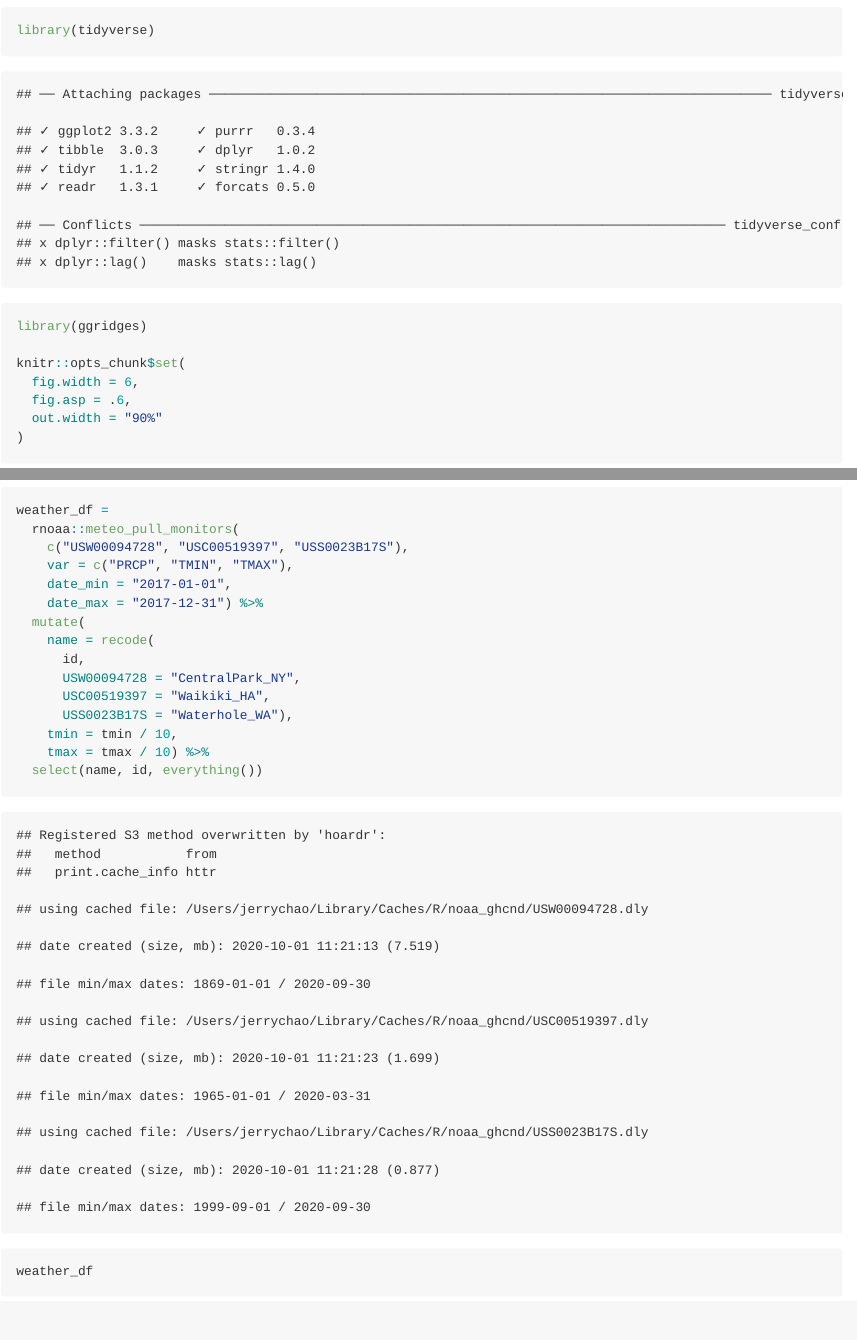
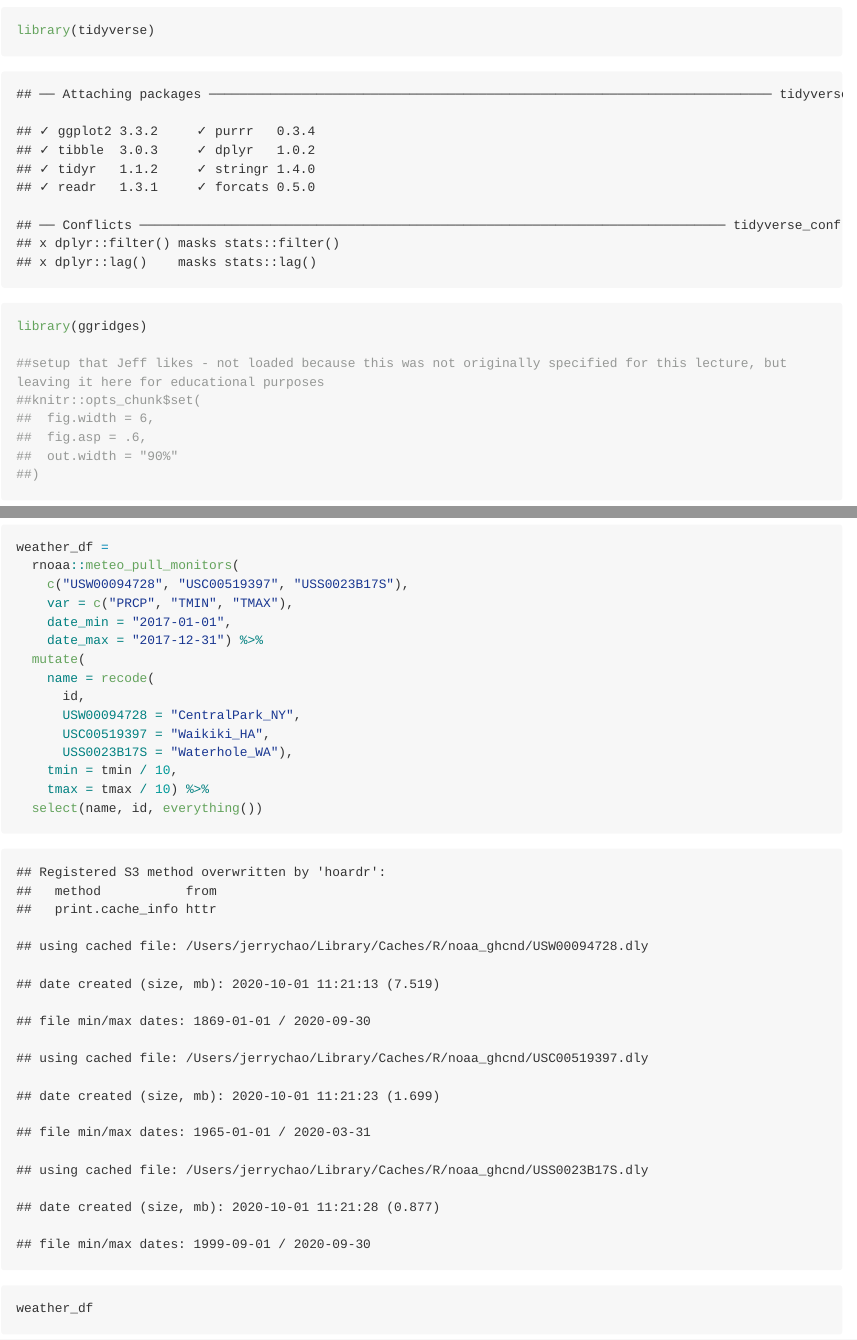
Before and after one commit to chaojy/viz_and_eda, an R Markdown document (viz_i.Rmd): the page in a window 1100 px wide, from 100 px down, and a second part further down, joined at a grey line. The pictures show the output file viz_i.md that the author committed with the source, drawn offline in the style of GitHub; long lines of code are wrapped.

Commit message:
learning assessment

````diff
--- a/viz_i.Rmd
+++ b/viz_i.Rmd
@@ -8,11 +8,12 @@ output: github_document
 library(tidyverse)
 library(ggridges)
 
-knitr::opts_chunk$set(
-  fig.width = 6,
-  fig.asp = .6,
-  out.width = "90%"
-)
+##setup that Jeff likes - not loaded because this was not originally specified for this lecture, but leaving it here for educational purposes
+##knitr::opts_chunk$set(
+##  fig.width = 6,
+##  fig.asp = .6,
+##  out.width = "90%"
+##)
 
 ```
 
````
Also changed, not shown: viz_i.md, viz_i_files/figure-gfm/unnamed-chunk-10-1.png, viz_i_files/figure-gfm/unnamed-chunk-11-1.png, viz_i_files/figure-gfm/unnamed-chunk-12-1.png, viz_i_files/figure-gfm/unnamed-chunk-13-1.png, viz_i_files/figure-gfm/unnamed-chunk-14-1.png, viz_i_files/figure-gfm/unnamed-chunk-15-1.png, viz_i_files/figure-gfm/unnamed-chunk-16-1.png, viz_i_files/figure-gfm/unnamed-chunk-17-1.png, viz_i_files/figure-gfm/unnamed-chunk-18-1.png, viz_i_files/figure-gfm/unnamed-chunk-19-1.png, viz_i_files/figure-gfm/unnamed-chunk-2-1.png, viz_i_files/figure-gfm/unnamed-chunk-20-1.png, viz_i_files/figure-gfm/unnamed-chunk-21-1.png, 29 more files.
